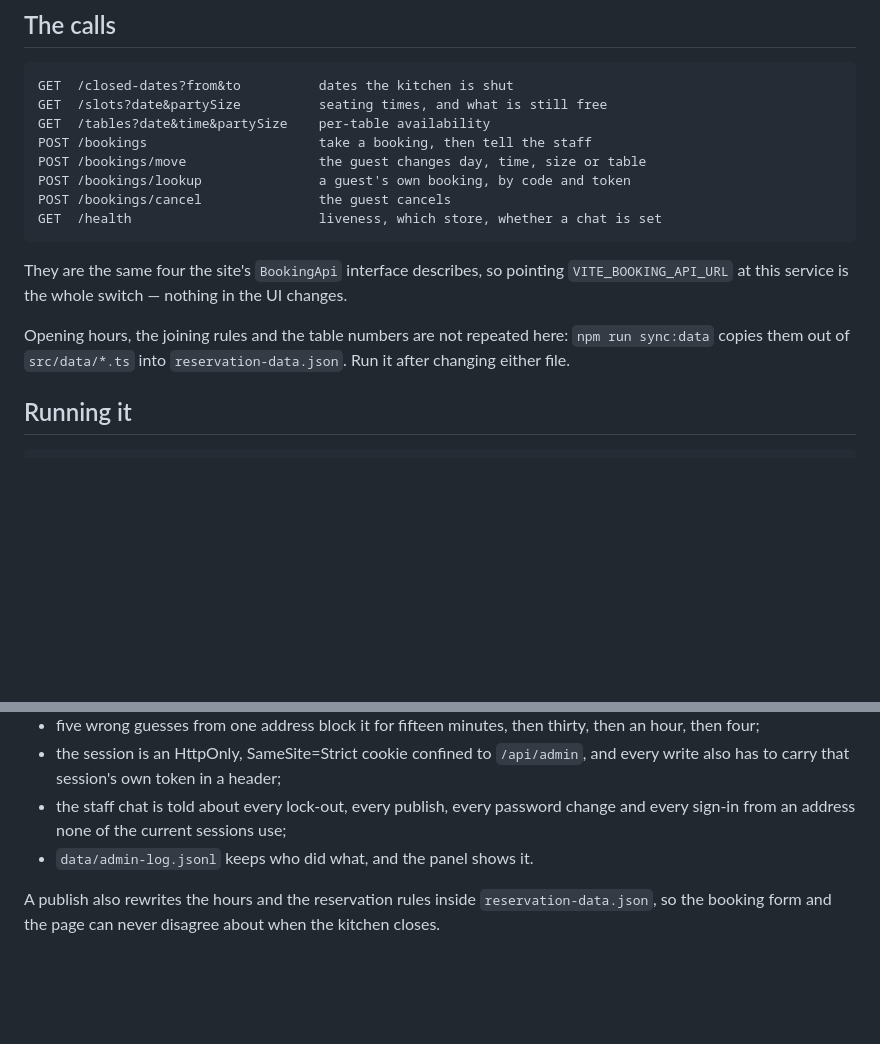
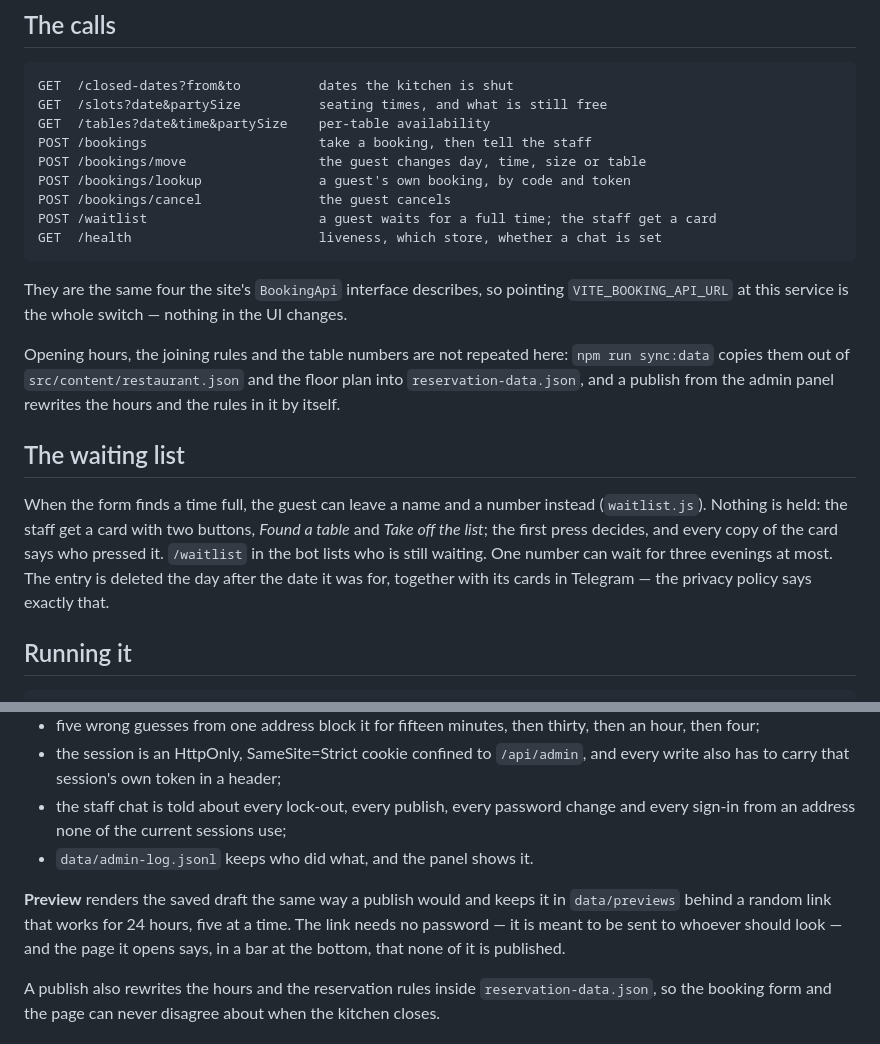
Before and after one commit to nexlyy/DAON, a Markdown page: server/README.md, 2 parts joined by grey strips. GitHub-like rendering; blank space fills up the shorter version.

Commit message:
Say in the README what the waiting list and the preview do

````diff
--- a/server/README.md
+++ b/server/README.md
@@ -23,6 +23,7 @@ POST /bookings                      take a booking, then tell the staff
 POST /bookings/move                 the guest changes day, time, size or table
 POST /bookings/lookup               a guest's own booking, by code and token
 POST /bookings/cancel               the guest cancels
+POST /waitlist                      a guest waits for a full time; the staff get a card
 GET  /health                        liveness, which store, whether a chat is set
 ```
 
@@ -31,8 +32,19 @@ They are the same four the site's `BookingApi` interface describes, so pointing
 changes.
 
 Opening hours, the joining rules and the table numbers are not repeated here:
-`npm run sync:data` copies them out of `src/data/*.ts` into
-`reservation-data.json`. Run it after changing either file.
+`npm run sync:data` copies them out of `src/content/restaurant.json` and the
+floor plan into `reservation-data.json`, and a publish from the admin panel
+rewrites the hours and the rules in it by itself.
+
+## The waiting list
+
+When the form finds a time full, the guest can leave a name and a number
+instead (`waitlist.js`). Nothing is held: the staff get a card with two
+buttons, *Found a table* and *Take off the list*; the first press decides, and
+every copy of the card says who pressed it. `/waitlist` in the bot lists who is
+still waiting. One number can wait for three evenings at most. The entry is
+deleted the day after the date it was for, together with its cards in Telegram
+— the privacy policy says exactly that.
 
 ## Running it
 
@@ -197,6 +209,12 @@ What guards it:
   change and every sign-in from an address none of the current sessions use;
 - `data/admin-log.jsonl` keeps who did what, and the panel shows it.
 
+**Preview** renders the saved draft the same way a publish would and keeps it
+in `data/previews` behind a random link that works for 24 hours, five at a
+time. The link needs no password — it is meant to be sent to whoever should
+look — and the page it opens says, in a bar at the bottom, that none of it is
+published.
+
 A publish also rewrites the hours and the reservation rules inside
 `reservation-data.json`, so the booking form and the page can never disagree
 about when the kitchen closes.
````
